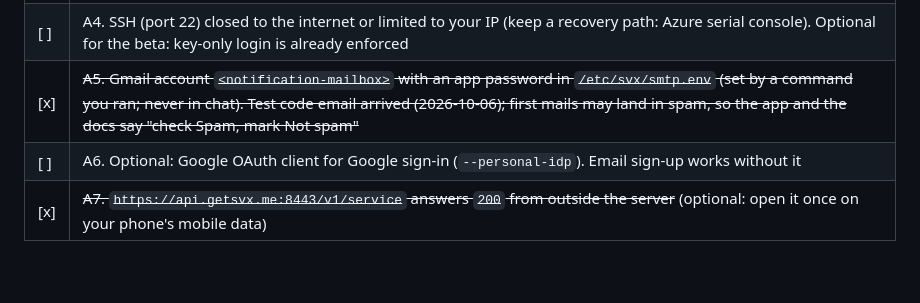
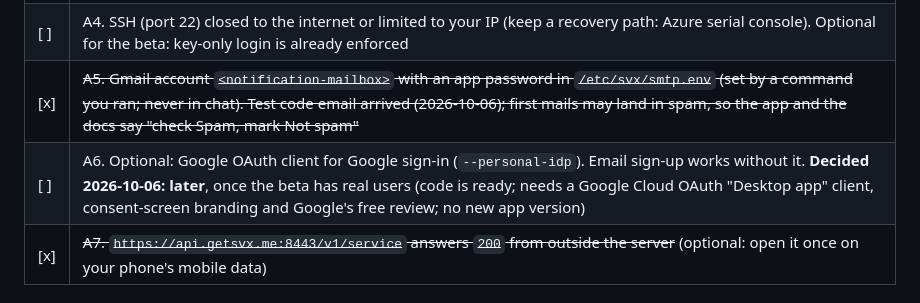
Before and after one commit to Its-Aditya-Singhal/secure-verified-exchange, a Markdown page: docs/launch-checklist.md, the part around the change. Drawn GitHub-style; blank space fills up the shorter version.

Commit message:
Checklist: Google sign-in deferred

```diff
--- a/docs/launch-checklist.md
+++ b/docs/launch-checklist.md
@@ -36,7 +36,7 @@ No card needed: we skipped Cloudflare Tunnel (Zero Trust wants a card) and use t
 | [x] | ~~A3. Public hostname: `api` A record (proxied) → server, SSL mode Full, service listens on `0.0.0.0:8443`, server firewall (ufw) allows 8443 only from Cloudflare's ranges, Azure inbound rule `cloudflare-8443`~~ |
 | [ ] | A4. SSH (port 22) closed to the internet or limited to your IP (keep a recovery path: Azure serial console). Optional for the beta: key-only login is already enforced |
 | [x] | ~~A5. Gmail account `<notification-mailbox>` with an app password in `/etc/svx/smtp.env` (set by a command you ran; never in chat). Test code email arrived (2026-10-06); first mails may land in spam, so the app and the docs say "check Spam, mark Not spam"~~ |
-| [ ] | A6. Optional: Google OAuth client for Google sign-in (`--personal-idp`). Email sign-up works without it |
+| [ ] | A6. Optional: Google OAuth client for Google sign-in (`--personal-idp`). Email sign-up works without it. **Decided 2026-10-06: later**, once the beta has real users (code is ready; needs a Google Cloud OAuth "Desktop app" client, consent-screen branding and Google's free review; no new app version) |
 | [x] | ~~A7. `https://api.getsvx.me:8443/v1/service` answers `200` from outside the server~~ (optional: open it once on your phone's mobile data) |
 
 ## B. Make it safe to open to everyone
```
